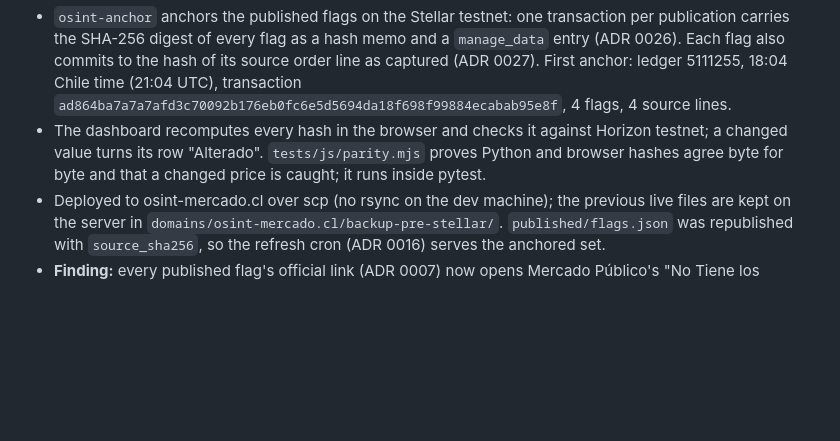
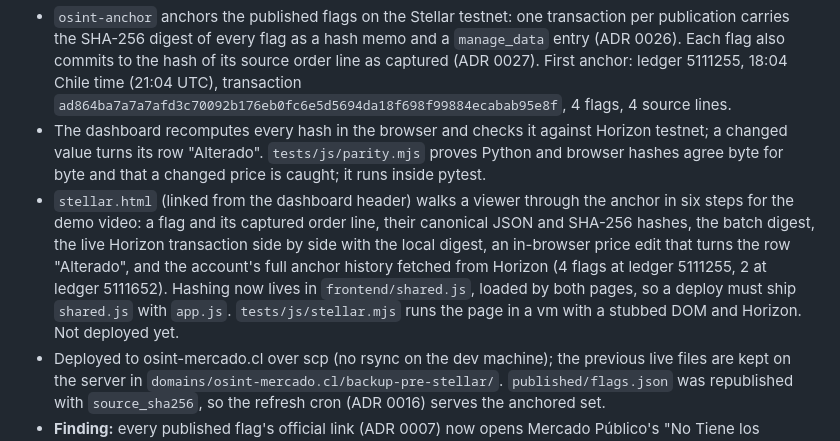
Before and after one commit to fcarvajalbrown/OSINT-Mercado, a Markdown page: ROADMAP.md, the part around the change. Rendered like a GitHub page; blank space fills up the shorter version.

Commit message:
docs(roadmap): record the Stellar walkthrough page and shared.js

```diff
--- a/ROADMAP.md
+++ b/ROADMAP.md
@@ -147,6 +147,13 @@ _Shaped by: ADR 0005, 0006, 0013, 0017, 0018, 0021, 0022; new ADR 0024._
 - The dashboard recomputes every hash in the browser and checks it against Horizon testnet; a
   changed value turns its row "Alterado". `tests/js/parity.mjs` proves Python and browser hashes
   agree byte for byte and that a changed price is caught; it runs inside pytest.
+- `stellar.html` (linked from the dashboard header) walks a viewer through the anchor in six
+  steps for the demo video: a flag and its captured order line, their canonical JSON and SHA-256
+  hashes, the batch digest, the live Horizon transaction side by side with the local digest, an
+  in-browser price edit that turns the row "Alterado", and the account's full anchor history
+  fetched from Horizon (4 flags at ledger 5111255, 2 at ledger 5111652). Hashing now lives in
+  `frontend/shared.js`, loaded by both pages, so a deploy must ship `shared.js` with `app.js`.
+  `tests/js/stellar.mjs` runs the page in a vm with a stubbed DOM and Horizon. Not deployed yet.
 - Deployed to osint-mercado.cl over scp (no rsync on the dev machine); the previous live files
   are kept on the server in `domains/osint-mercado.cl/backup-pre-stellar/`.
   `published/flags.json` was republished with `source_sha256`, so the refresh cron (ADR 0016)
```
